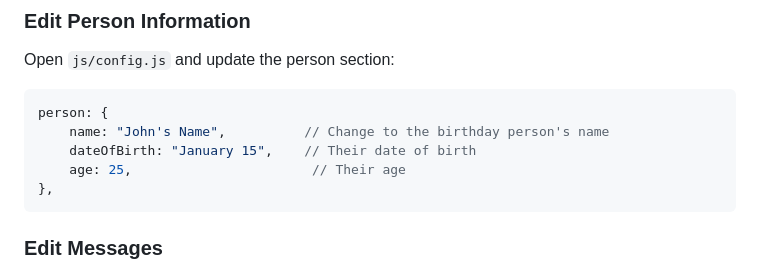
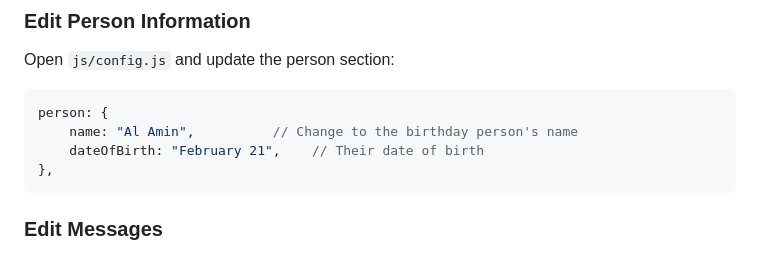
Before and after one commit to alamincyber/birthday, a Markdown page: README.md, the part around the change. GitHub-like rendering.

````diff
--- a/README.md
+++ b/README.md
@@ -68,9 +68,8 @@ Open `js/config.js` and update the person section:
 
 ```javascript
 person: {
-    name: "John's Name",          // Change to the birthday person's name
-    dateOfBirth: "January 15",    // Their date of birth
-    age: 25,                       // Their age
+    name: "Al Amin",          // Change to the birthday person's name
+    dateOfBirth: "February 21",    // Their date of birth
 },
 ```
 
````
